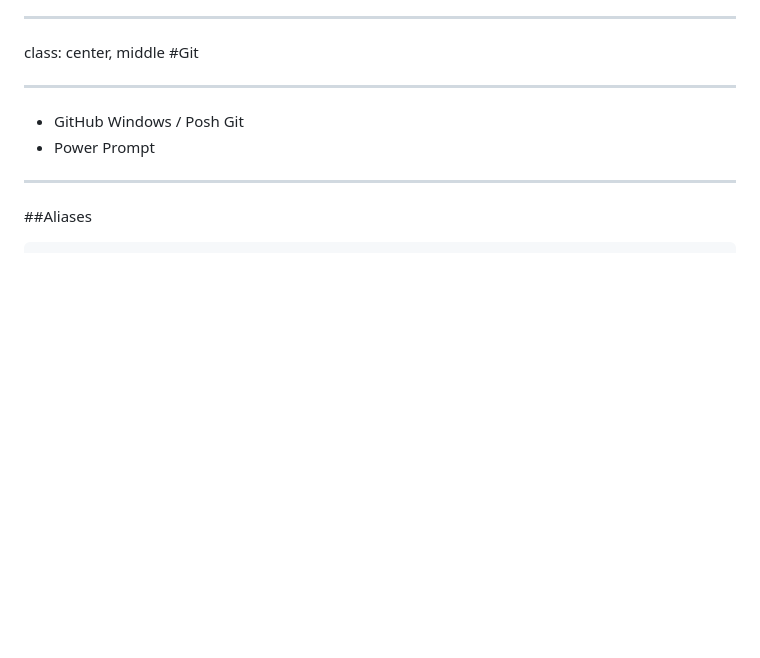
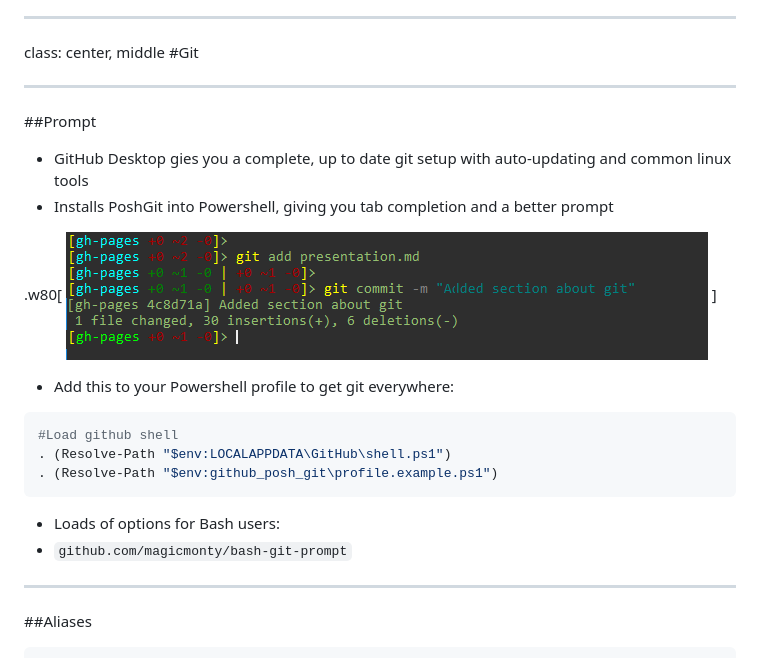
Before and after one commit to dig412/tips-and-tricks, a Markdown page: presentation.md, the part around the change. Rendered like a GitHub page; pictures changed too: images/poshgit1.png; blank space fills up the shorter version.

Commit message:
Git updated

````diff
--- a/presentation.md
+++ b/presentation.md
@@ -196,8 +196,25 @@ class: center, middle
 #Git
 
 ---
-* GitHub Windows / Posh Git
-* Power Prompt
+##Prompt
+
+* GitHub Desktop gies you a complete, up to date git setup with auto-updating and common linux tools
+* Installs PoshGit into Powershell, giving you tab completion and a better prompt
+
+.w80[
+![](images/poshgit1.png)
+]
+
+* Add this to your Powershell profile to get git everywhere:
+
+```powershell
+#Load github shell
+. (Resolve-Path "$env:LOCALAPPDATA\GitHub\shell.ps1")
+. (Resolve-Path "$env:github_posh_git\profile.example.ps1")
+```
+
+* Loads of options for Bash users:
+* `github.com/magicmonty/bash-git-prompt`
 
 ---
 ##Aliases
````
Also changed, not shown: 1 other file.
